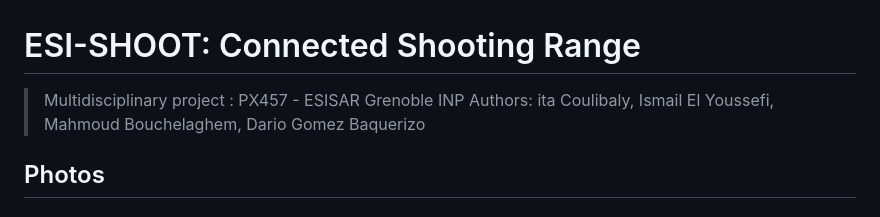
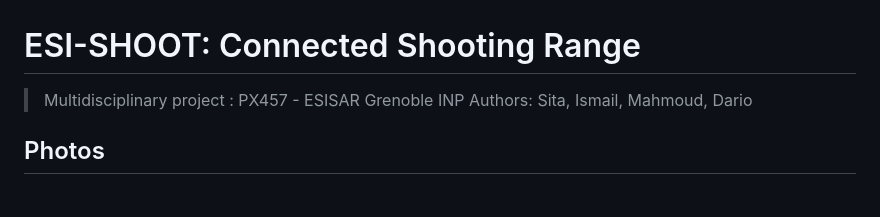
Before and after one commit to C0ulday/Shooter, a Markdown page: README.md, the part around the change. Drawn GitHub-style.

Commit message:
Update authors list in README.md

```diff
--- a/README.md
+++ b/README.md
@@ -1,7 +1,7 @@
 # ESI-SHOOT: Connected Shooting Range
 
 > Multidisciplinary project : PX457 - ESISAR Grenoble INP
-> Authors: ita Coulibaly, Ismail El Youssefi, Mahmoud Bouchelaghem, Dario Gomez Baquerizo
+> Authors: Sita, Ismail, Mahmoud, Dario
 
 ## Photos
 
```
